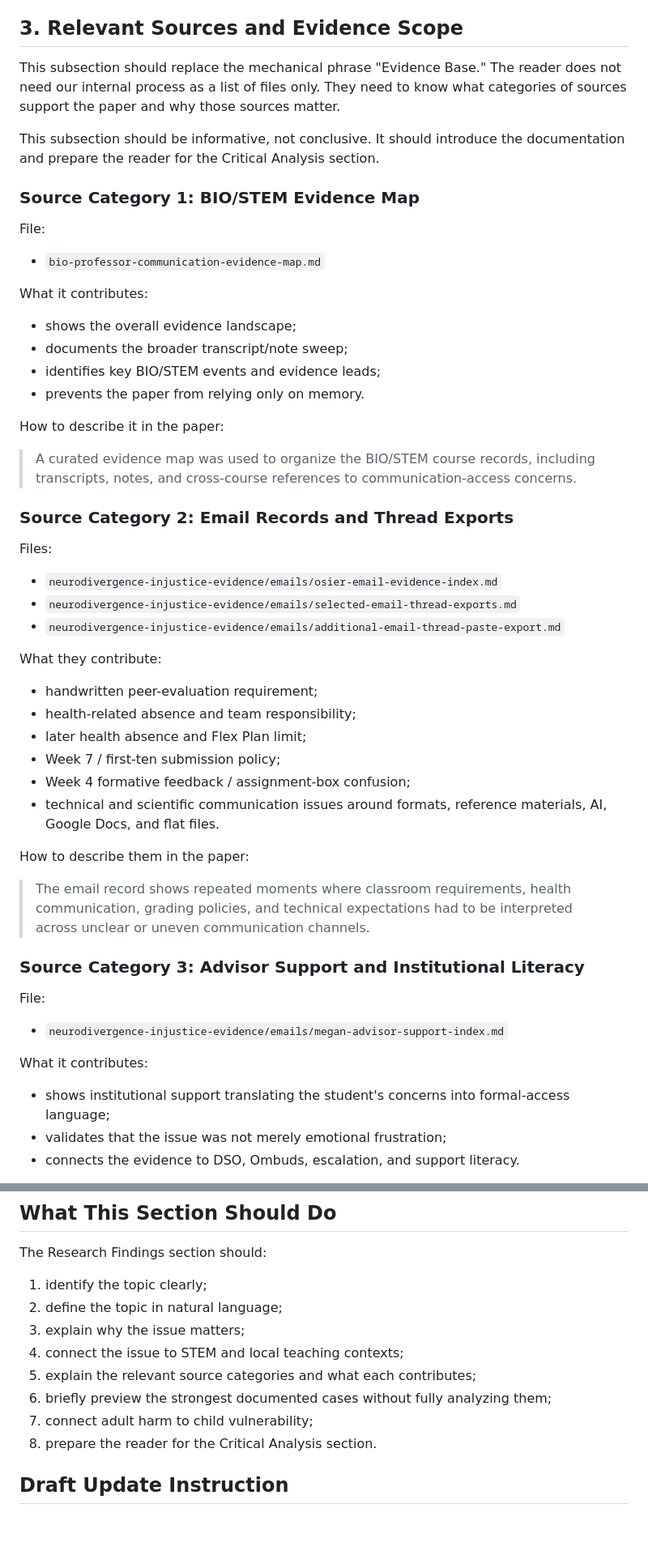
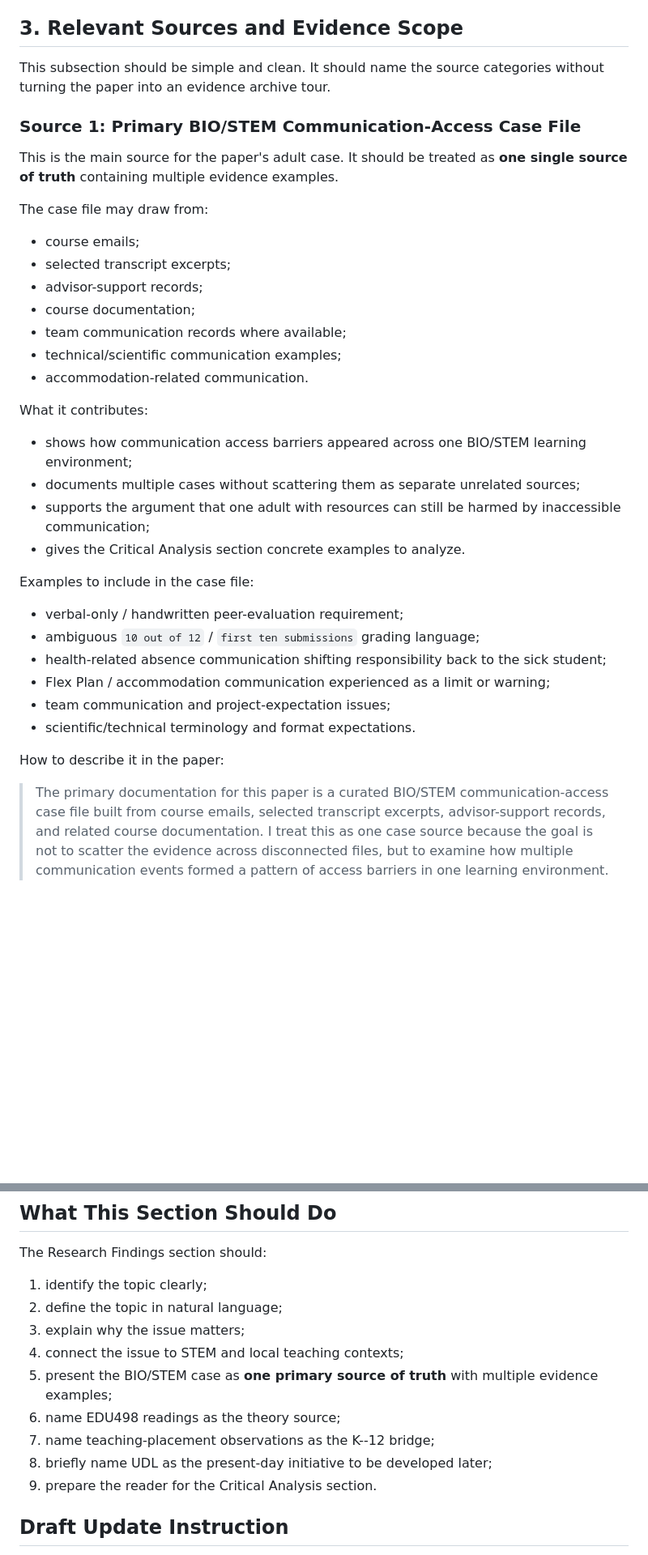
Before and after one commit to pzg8794/EDU498, a Markdown page: assignments/Assignment_ Exploring Literacy as Power_ Bridging Social Justice and Critical Communication/research-and-documentation-section-plan.md, 2 parts joined by grey strips. Shown at 81% size. Rendered like a GitHub page; blank space fills up the shorter version.

Commit message:
Correct research source architecture to single BIO/STEM case source

```diff
--- a/assignments/Assignment_ Exploring Literacy as Power_ Bridging Social Justice and Critical Communication/research-and-documentation-section-plan.md
+++ b/assignments/Assignment_ Exploring Literacy as Power_ Bridging Social Justice and Critical Communication/research-and-documentation-section-plan.md
@@ -175,57 +190,39 @@ The most important reason to draw attention to this issue is protection. If an a
 
 ## 3. Relevant Sources and Evidence Scope
 
-This subsection should replace the mechanical phrase "Evidence Base." The reader does not need our internal process as a list of files only. They need to know what categories of sources support the paper and why those sources matter.
+This subsection should be simple and clean. It should name the source categories without turning the paper into an evidence archive tour.
 
-This subsection should be informative, not conclusive. It should introduce the documentation and prepare the reader for the Critical Analysis section.
+### Source 1: Primary BIO/STEM Communication-Access Case File
 
-### Source Category 1: BIO/STEM Evidence Map
+This is the main source for the paper's adult case. It should be treated as **one single source of truth** containing multiple evidence examples.
 
-File:
+The case file may draw from:
 
-- `bio-professor-communication-evidence-map.md`
+- course emails;
+- selected transcript excerpts;
+- advisor-support records;
+- course documentation;
+- team communication records where available;
+- technical/scientific communication examples;
+- accommodation-related communication.
 
 What it contributes:
 
-- shows the overall evidence landscape;
-- documents the broader transcript/note sweep;
-- identifies key BIO/STEM events and evidence leads;
-- prevents the paper from relying only on memory.
+- shows how communication access barriers appeared across one BIO/STEM learning environment;
+- documents multiple cases without scattering them as separate unrelated sources;
+- supports the argument that one adult with resources can still be harmed by inaccessible communication;
+- gives the Critical Analysis section concrete examples to analyze.
+
+Examples to include in the case file:
+
+- verbal-only / handwritten peer-evaluation requirement;
+- ambiguous `10 out of 12` / `first ten submissions` grading language;
+- health-related absence communication shifting responsibility back to the sick student;
+- Flex Plan / accommodation communication experienced as a limit or warning;
+- team communication and project-expectation issues;
+- scientific/technical terminology and format expectations.
 
 How to describe it in the paper:
 
-> A curated evidence map was used to organize the BIO/STEM course records, including transcripts, notes, and cross-course references to communication-access concerns.
+> The primary documentation for this paper is a curated BIO/STEM communication-access case file built from course emails, selected transcript excerpts, advisor-support records, and related course documentation. I treat this as one case source because the goal is not to scatter the evidence across disconnected files, but to examine how multiple communication events formed a pattern of access barriers in one learning environment.
 
-### Source Category 2: Email Records and Thread Exports
-
-Files:
-
-- `neurodivergence-injustice-evidence/emails/osier-email-evidence-index.md`
-- `neurodivergence-injustice-evidence/emails/selected-email-thread-exports.md`
-- `neurodivergence-injustice-evidence/emails/additional-email-thread-paste-export.md`
-
-What they contribute:
-
-- handwritten peer-evaluation requirement;
-- health-related absence and team responsibility;
-- later health absence and Flex Plan limit;
-- Week 7 / first-ten submission policy;
-- Week 4 formative feedback / assignment-box confusion;
-- technical and scientific communication issues around formats, reference materials, AI, Google Docs, and flat files.
-
-How to describe them in the paper:
-
-> The email record shows repeated moments where classroom requirements, health communication, grading policies, and technical expectations had to be interpreted across unclear or uneven communication channels.
-
-### Source Category 3: Advisor Support and Institutional Literacy
-
-File:
-
-- `neurodivergence-injustice-evidence/emails/megan-advisor-support-index.md`
-
-What it contributes:
-
-- shows institutional support translating the student's concerns into formal-access language;
-- validates that the issue was not merely emotional frustration;
-- connects the evidence to DSO, Ombuds, escalation, and support literacy.
-
@@ -307,10 +300,11 @@ The Research Findings section should:
 2. define the topic in natural language;
 3. explain why the issue matters;
 4. connect the issue to STEM and local teaching contexts;
-5. explain the relevant source categories and what each contributes;
-6. briefly preview the strongest documented cases without fully analyzing them;
-7. connect adult harm to child vulnerability;
-8. prepare the reader for the Critical Analysis section.
+5. present the BIO/STEM case as **one primary source of truth** with multiple evidence examples;
+6. name EDU498 readings as the theory source;
+7. name teaching-placement observations as the K--12 bridge;
+8. briefly name UDL as the present-day initiative to be developed later;
+9. prepare the reader for the Critical Analysis section.
 
 ## Draft Update Instruction
 
```
Also changed, not shown: other parts of assignments/Assignment_ Exploring Literacy as Power_ Bridging Social Justice and Critical Communication/research-and-documentation-section-plan.md (+53 -39 lines).
